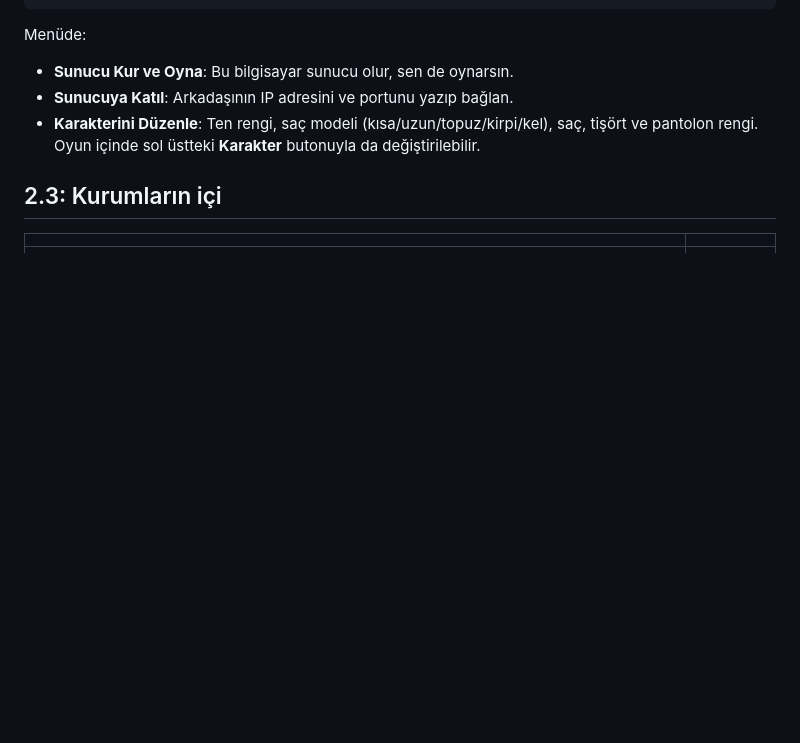
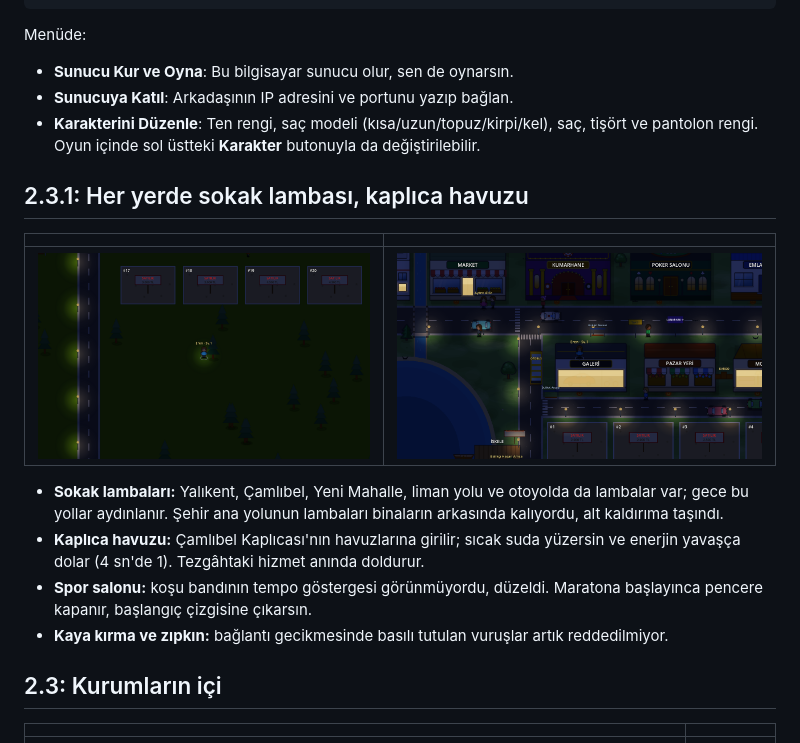
Before and after one commit to johntitor08/mycity-online, a Markdown page: README.md, the part around the change. GitHub-like rendering; pictures changed too: docs/ekran/gece_camlibel.png (added), docs/ekran/gece_sehir.png (added); blank space fills up the shorter version.

Commit message:
2.3.1: her yerde sokak lambası (kasabalar, Yeni Mahalle, liman, otoyol; ana yol lambaları alt kaldırıma), maraton penceresi testi
Co-Authored-By: Claude Opus 5.5 <noreply@anthropic.com>

```diff
--- a/README.md
+++ b/README.md
@@ -40,6 +40,17 @@ Menüde:
 - **Sunucuya Katıl**: Arkadaşının IP adresini ve portunu yazıp bağlan.
 - **Karakterini Düzenle**: Ten rengi, saç modeli (kısa/uzun/topuz/kirpi/kel), saç, tişört ve
   pantolon rengi. Oyun içinde sol üstteki **Karakter** butonuyla da değiştirilebilir.
+
+## 2.3.1: Her yerde sokak lambası, kaplıca havuzu
+
+| | |
+|---|---|
+| ![Çamlıbel gece](docs/ekran/gece_camlibel.png) | ![Şehir gece](docs/ekran/gece_sehir.png) |
+
+- **Sokak lambaları:** Yalıkent, Çamlıbel, Yeni Mahalle, liman yolu ve otoyolda da lambalar var; gece bu yollar aydınlanır. Şehir ana yolunun lambaları binaların arkasında kalıyordu, alt kaldırıma taşındı.
+- **Kaplıca havuzu:** Çamlıbel Kaplıcası'nın havuzlarına girilir; sıcak suda yüzersin ve enerjin yavaşça dolar (4 sn'de 1). Tezgâhtaki hizmet anında doldurur.
+- **Spor salonu:** koşu bandının tempo göstergesi görünmüyordu, düzeldi. Maratona başlayınca pencere kapanır, başlangıç çizgisine çıkarsın.
+- **Kaya kırma ve zıpkın:** bağlantı gecikmesinde basılı tutulan vuruşlar artık reddedilmiyor.
 
 ## 2.3: Kurumların içi
 
```
Also changed, not shown: 7 other files.
